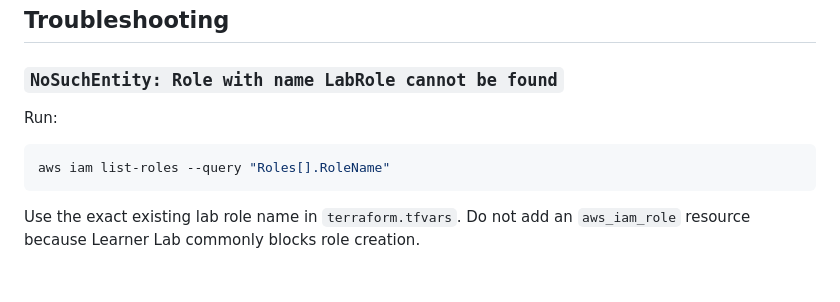
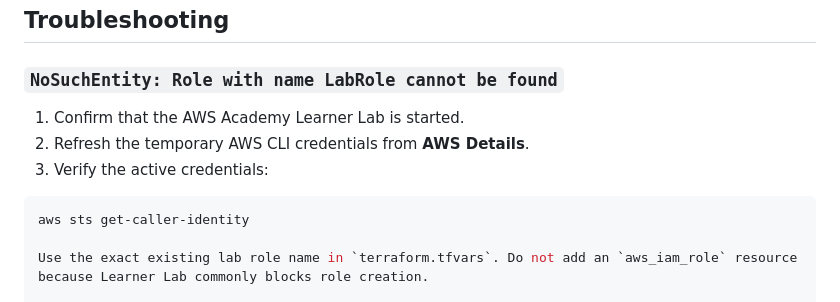
Before and after one commit to Yash-1241/currency-rate-capstone, a Markdown page: README.md, the part around the change. Drawn GitHub-style; blank space fills up the shorter version.

````diff
--- a/README.md
+++ b/README.md
@@ -292,11 +292,12 @@ Then confirm that the DynamoDB table, Lambda function, EventBridge rule, SNS top
 
 ### `NoSuchEntity: Role with name LabRole cannot be found`
 
-Run:
+1. Confirm that the AWS Academy Learner Lab is started.
+2. Refresh the temporary AWS CLI credentials from **AWS Details**.
+3. Verify the active credentials:
 
 ```powershell
-aws iam list-roles --query "Roles[].RoleName"
-```
+aws sts get-caller-identity
 
 Use the exact existing lab role name in `terraform.tfvars`. Do not add an `aws_iam_role` resource because Learner Lab commonly blocks role creation.
 
````
